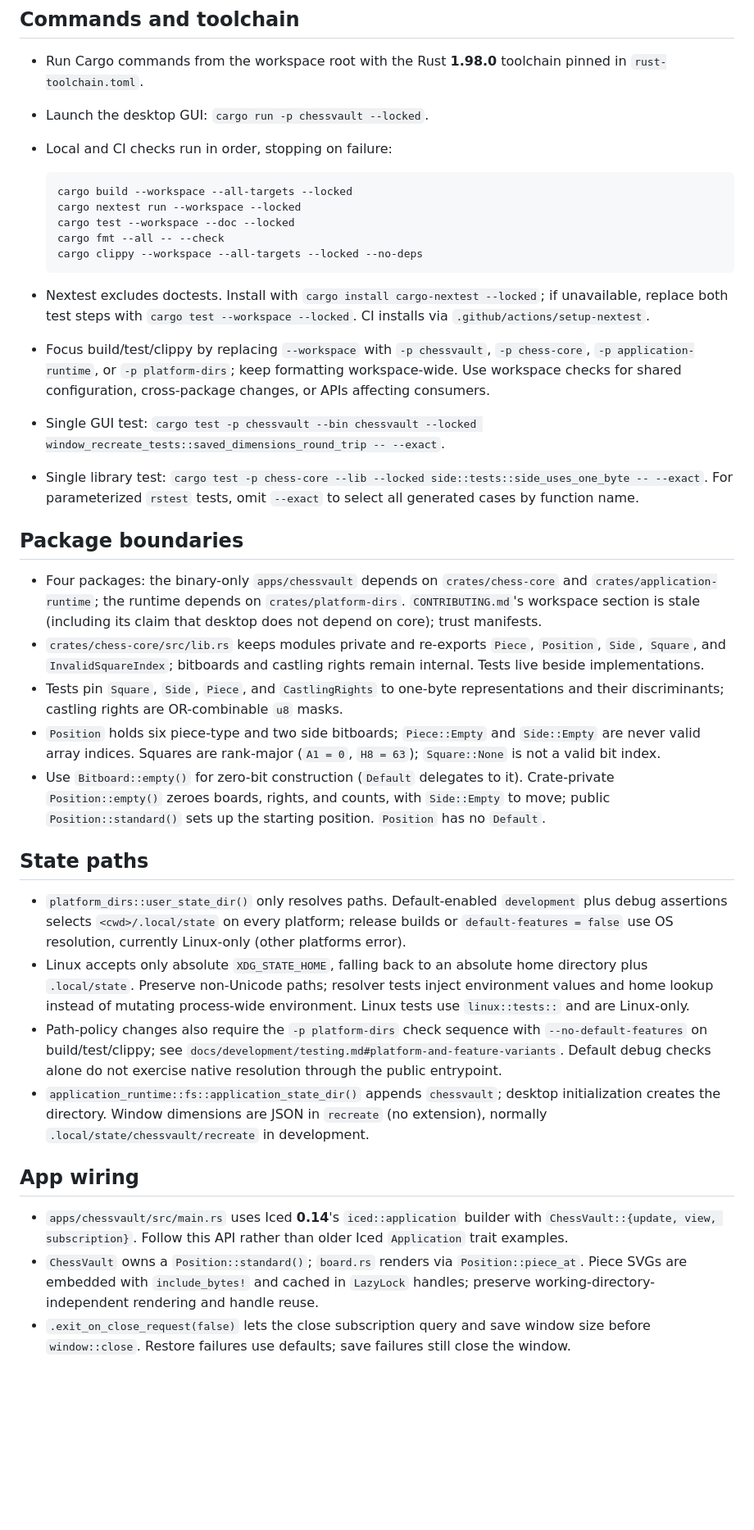
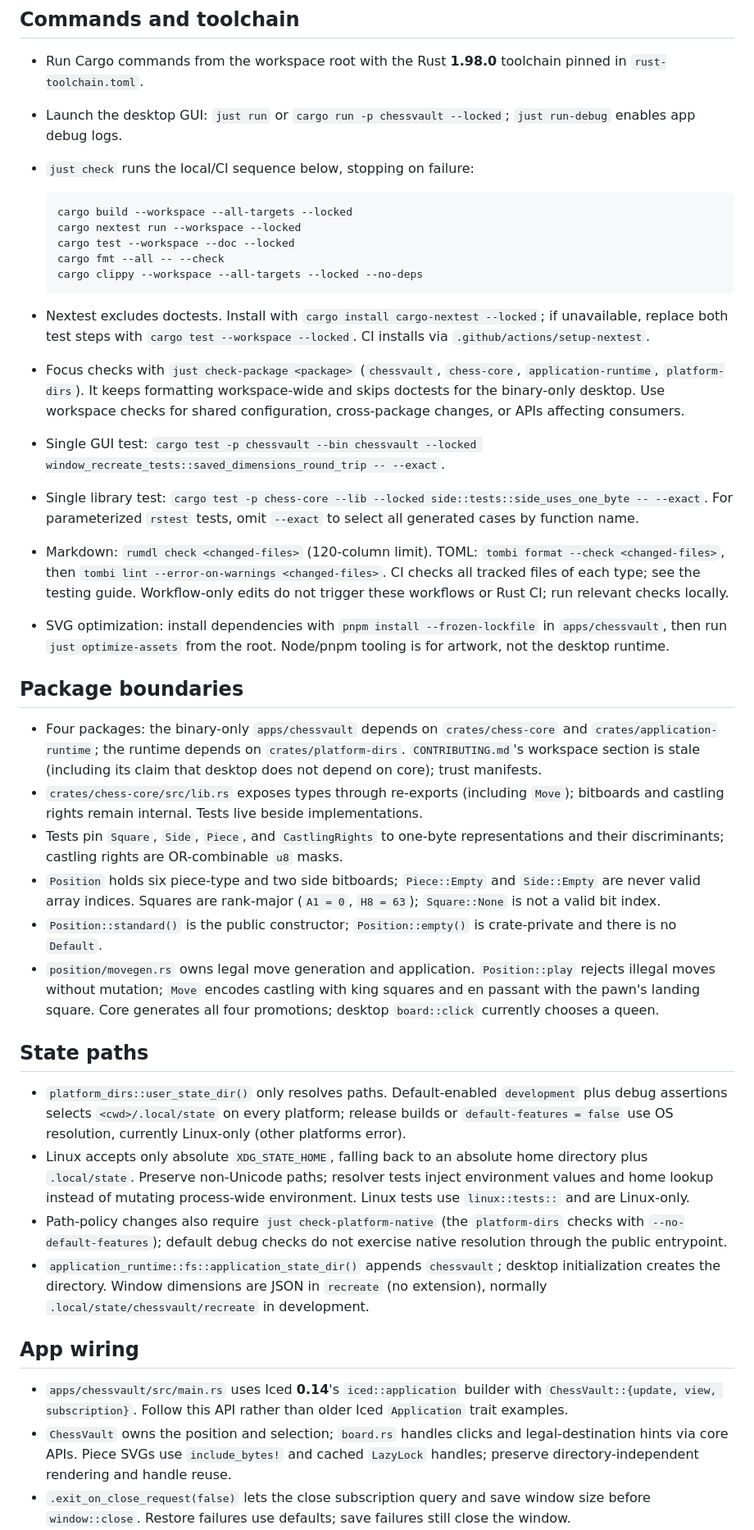
Before and after one commit to chessvaultdotapp/chessvault, a Markdown page: AGENTS.md, the part around the change. Shown at 82% size. Drawn GitHub-style; blank space fills up the shorter version.

Commit message:
[docs] Refresh repository agent guidance

````diff
--- a/AGENTS.md
+++ b/AGENTS.md
@@ -13,8 +13,8 @@
 ## Commands and toolchain
 
 - Run Cargo commands from the workspace root with the Rust **1.98.0** toolchain pinned in `rust-toolchain.toml`.
-- Launch the desktop GUI: `cargo run -p chessvault --locked`.
-- Local and CI checks run in order, stopping on failure:
+- Launch the desktop GUI: `just run` or `cargo run -p chessvault --locked`; `just run-debug` enables app debug logs.
+- `just check` runs the local/CI sequence below, stopping on failure:
 
   ```sh
   cargo build --workspace --all-targets --locked
@@ -26,28 +26,34 @@
 
 - Nextest excludes doctests. Install with `cargo install cargo-nextest --locked`; if unavailable, replace both test
   steps with `cargo test --workspace --locked`. CI installs via `.github/actions/setup-nextest`.
-- Focus build/test/clippy by replacing `--workspace` with `-p chessvault`, `-p chess-core`, `-p application-runtime`, or
-  `-p platform-dirs`; keep formatting workspace-wide. Use workspace checks for shared configuration, cross-package
-  changes, or APIs affecting consumers.
+- Focus checks with `just check-package <package>` (`chessvault`, `chess-core`, `application-runtime`, `platform-dirs`).
+  It keeps formatting workspace-wide and skips doctests for the binary-only desktop. Use workspace checks for shared
+  configuration, cross-package changes, or APIs affecting consumers.
 - Single GUI test:
   `cargo test -p chessvault --bin chessvault --locked window_recreate_tests::saved_dimensions_round_trip -- --exact`.
 - Single library test: `cargo test -p chess-core --lib --locked side::tests::side_uses_one_byte -- --exact`. For
   parameterized `rstest` tests, omit `--exact` to select all generated cases by function name.
+- Markdown: `rumdl check <changed-files>` (120-column limit). TOML: `tombi format --check <changed-files>`, then
+  `tombi lint --error-on-warnings <changed-files>`. CI checks all tracked files of each type; see the testing guide.
+  Workflow-only edits do not trigger these workflows or Rust CI; run relevant checks locally.
+- SVG optimization: install dependencies with `pnpm install --frozen-lockfile` in `apps/chessvault`, then run
+  `just optimize-assets` from the root. Node/pnpm tooling is for artwork, not the desktop runtime.
 
 ## Package boundaries
 
 - Four packages: the binary-only `apps/chessvault` depends on `crates/chess-core` and `crates/application-runtime`; the
   runtime depends on `crates/platform-dirs`. `CONTRIBUTING.md`'s workspace section is stale (including its claim that
   desktop does not depend on core); trust manifests.
-- `crates/chess-core/src/lib.rs` keeps modules private and re-exports `Piece`, `Position`, `Side`, `Square`, and
-  `InvalidSquareIndex`; bitboards and castling rights remain internal. Tests live beside implementations.
+- `crates/chess-core/src/lib.rs` exposes types through re-exports (including `Move`); bitboards and castling rights
+  remain internal. Tests live beside implementations.
 - Tests pin `Square`, `Side`, `Piece`, and `CastlingRights` to one-byte representations and their discriminants;
   castling rights are OR-combinable `u8` masks.
 - `Position` holds six piece-type and two side bitboards; `Piece::Empty` and `Side::Empty` are never valid array
   indices. Squares are rank-major (`A1 = 0`, `H8 = 63`); `Square::None` is not a valid bit index.
-- Use `Bitboard::empty()` for zero-bit construction (`Default` delegates to it). Crate-private `Position::empty()`
-  zeroes boards, rights, and counts, with `Side::Empty` to move; public `Position::standard()` sets up the starting
-  position. `Position` has no `Default`.
+- `Position::standard()` is the public constructor; `Position::empty()` is crate-private and there is no `Default`.
+- `position/movegen.rs` owns legal move generation and application. `Position::play` rejects illegal moves without
+  mutation; `Move` encodes castling with king squares and en passant with the pawn's landing square. Core generates
+  all four promotions; desktop `board::click` currently chooses a queen.
 
 ## State paths
 
@@ -57,9 +63,8 @@
 - Linux accepts only absolute `XDG_STATE_HOME`, falling back to an absolute home directory plus `.local/state`. Preserve
   non-Unicode paths; resolver tests inject environment values and home lookup instead of mutating process-wide
   environment. Linux tests use `linux::tests::` and are Linux-only.
-- Path-policy changes also require the `-p platform-dirs` check sequence with `--no-default-features` on
-  build/test/clippy; see `docs/development/testing.md#platform-and-feature-variants`. Default debug checks alone do not
-  exercise native resolution through the public entrypoint.
+- Path-policy changes also require `just check-platform-native` (the `platform-dirs` checks with
+  `--no-default-features`); default debug checks do not exercise native resolution through the public entrypoint.
 - `application_runtime::fs::application_state_dir()` appends `chessvault`; desktop initialization creates the directory.
   Window dimensions are JSON in `recreate` (no extension), normally `.local/state/chessvault/recreate` in development.
 
@@ -67,8 +72,8 @@
 
 - `apps/chessvault/src/main.rs` uses Iced **0.14**'s `iced::application` builder with
   `ChessVault::{update, view, subscription}`. Follow this API rather than older Iced `Application` trait examples.
-- `ChessVault` owns a `Position::standard()`; `board.rs` renders via `Position::piece_at`. Piece SVGs are embedded with
-  `include_bytes!` and cached in `LazyLock` handles; preserve working-directory-independent rendering and handle reuse.
+- `ChessVault` owns the position and selection; `board.rs` handles clicks and legal-destination hints via core APIs.
+  Piece SVGs use `include_bytes!` and cached `LazyLock` handles; preserve directory-independent rendering and handle reuse.
 - `.exit_on_close_request(false)` lets the close subscription query and save window size before `window::close`. Restore
   failures use defaults; save failures still close the window.
 - Iced's `tokio` feature enables the console's timer subscription. **F12** opens the developer console; its 250 ms
````
